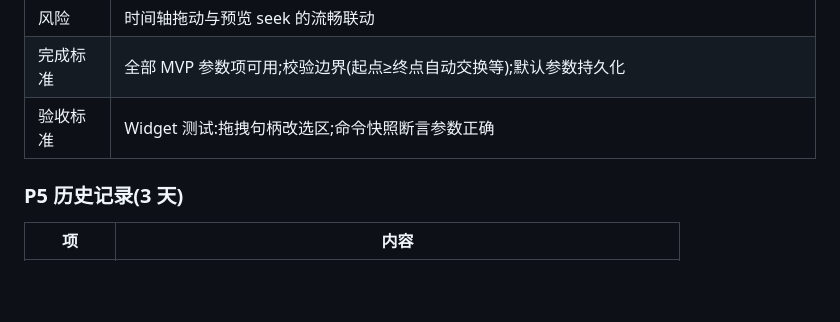
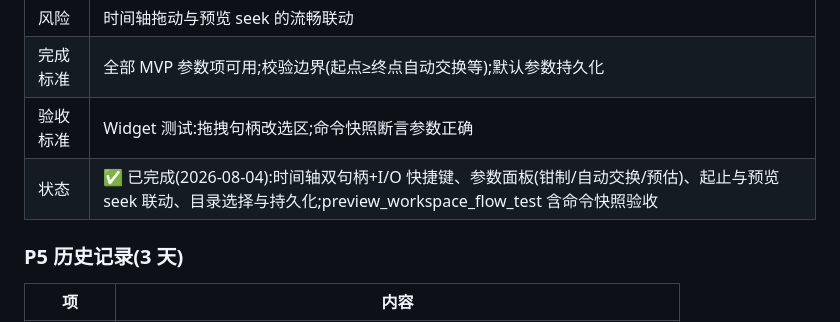
Before and after one commit to yangrunzhi345-blip/chameleon_gif, a Markdown page: docs/12-开发计划.md, the part around the change. Drawn GitHub-style; blank space fills up the shorter version.

Commit message:
feat(export): P4 参数调节

```diff
--- a/docs/12-开发计划.md
+++ b/docs/12-开发计划.md
@@ -61,6 +61,7 @@
 | 风险 | 时间轴拖动与预览 seek 的流畅联动 |
 | 完成标准 | 全部 MVP 参数项可用;校验边界(起点≥终点自动交换等);默认参数持久化 |
 | 验收标准 | Widget 测试:拖拽句柄改选区;命令快照断言参数正确 |
+| 状态 | ✅ 已完成(2026-08-04):时间轴双句柄+I/O 快捷键、参数面板(钳制/自动交换/预估)、起止与预览 seek 联动、目录选择与持久化;preview_workspace_flow_test 含命令快照验收 |
 
 ### P5 历史记录(3 天)
 
```
